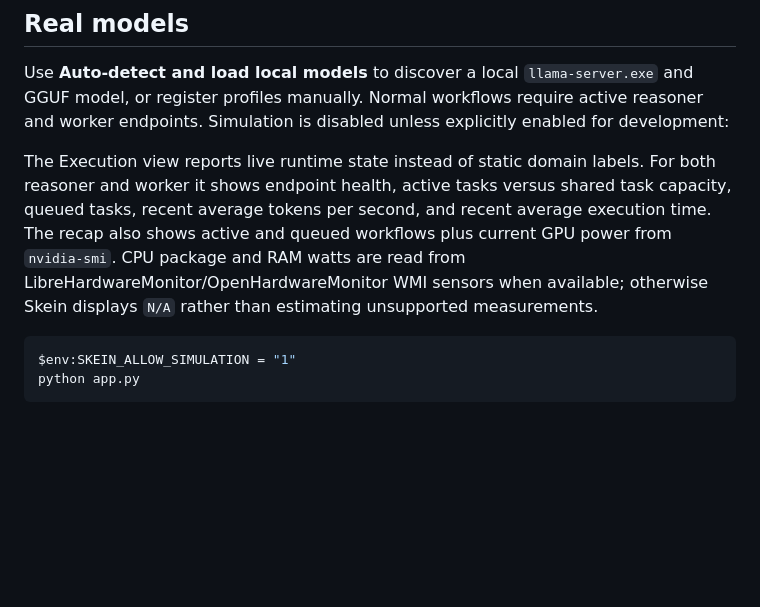
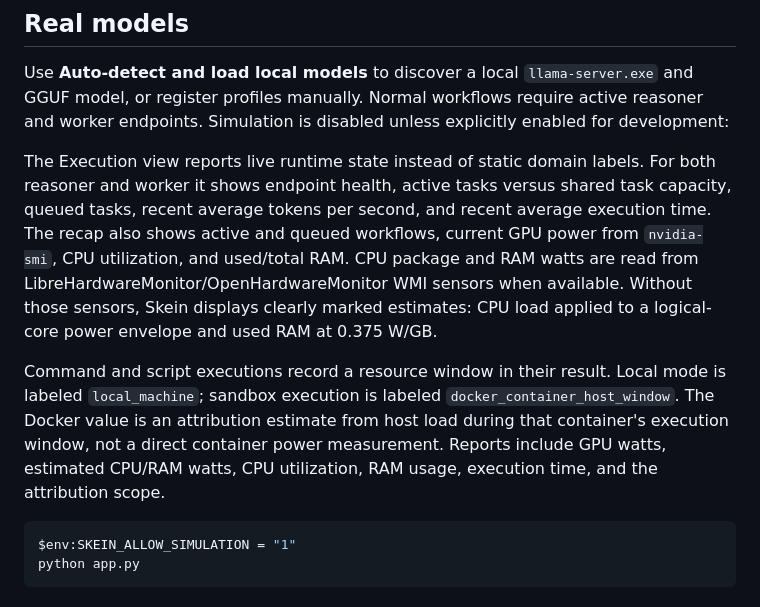
Before and after one commit to K4M1coder/skein, a Markdown page: README.md, the part around the change. Drawn GitHub-style; blank space fills up the shorter version.

Commit message:
Document execution resource estimates

````diff
--- a/README.md
+++ b/README.md
@@ -107,7 +107,9 @@ Open [http://127.0.0.1:8787/](http://127.0.0.1:8787/). The header controls resta
 
 Use **Auto-detect and load local models** to discover a local `llama-server.exe` and GGUF model, or register profiles manually. Normal workflows require active reasoner and worker endpoints. Simulation is disabled unless explicitly enabled for development:
 
-The Execution view reports live runtime state instead of static domain labels. For both reasoner and worker it shows endpoint health, active tasks versus shared task capacity, queued tasks, recent average tokens per second, and recent average execution time. The recap also shows active and queued workflows plus current GPU power from `nvidia-smi`. CPU package and RAM watts are read from LibreHardwareMonitor/OpenHardwareMonitor WMI sensors when available; otherwise Skein displays `N/A` rather than estimating unsupported measurements.
+The Execution view reports live runtime state instead of static domain labels. For both reasoner and worker it shows endpoint health, active tasks versus shared task capacity, queued tasks, recent average tokens per second, and recent average execution time. The recap also shows active and queued workflows, current GPU power from `nvidia-smi`, CPU utilization, and used/total RAM. CPU package and RAM watts are read from LibreHardwareMonitor/OpenHardwareMonitor WMI sensors when available. Without those sensors, Skein displays clearly marked estimates: CPU load applied to a logical-core power envelope and used RAM at 0.375 W/GB.
+
+Command and script executions record a resource window in their result. Local mode is labeled `local_machine`; sandbox execution is labeled `docker_container_host_window`. The Docker value is an attribution estimate from host load during that container's execution window, not a direct container power measurement. Reports include GPU watts, estimated CPU/RAM watts, CPU utilization, RAM usage, execution time, and the attribution scope.
 
 ```powershell
 $env:SKEIN_ALLOW_SIMULATION = "1"
````
